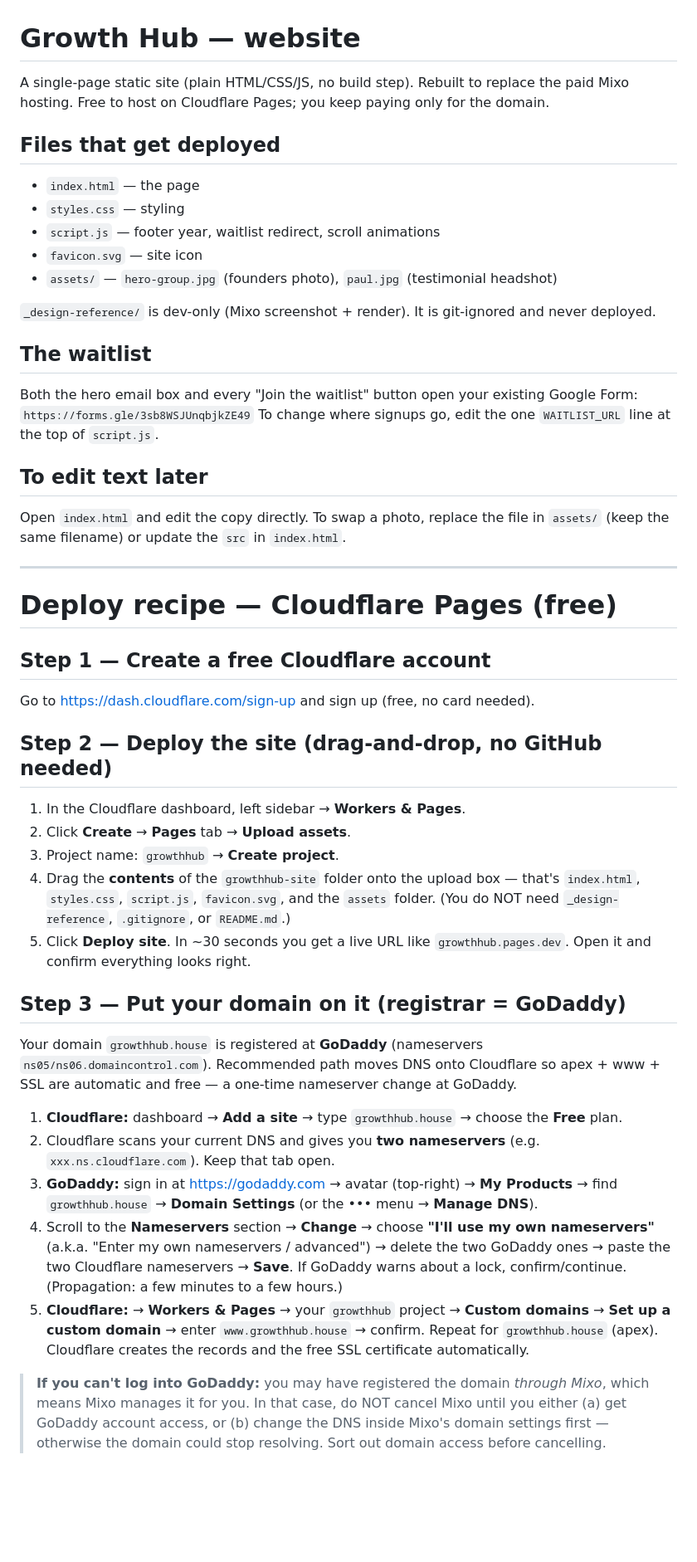
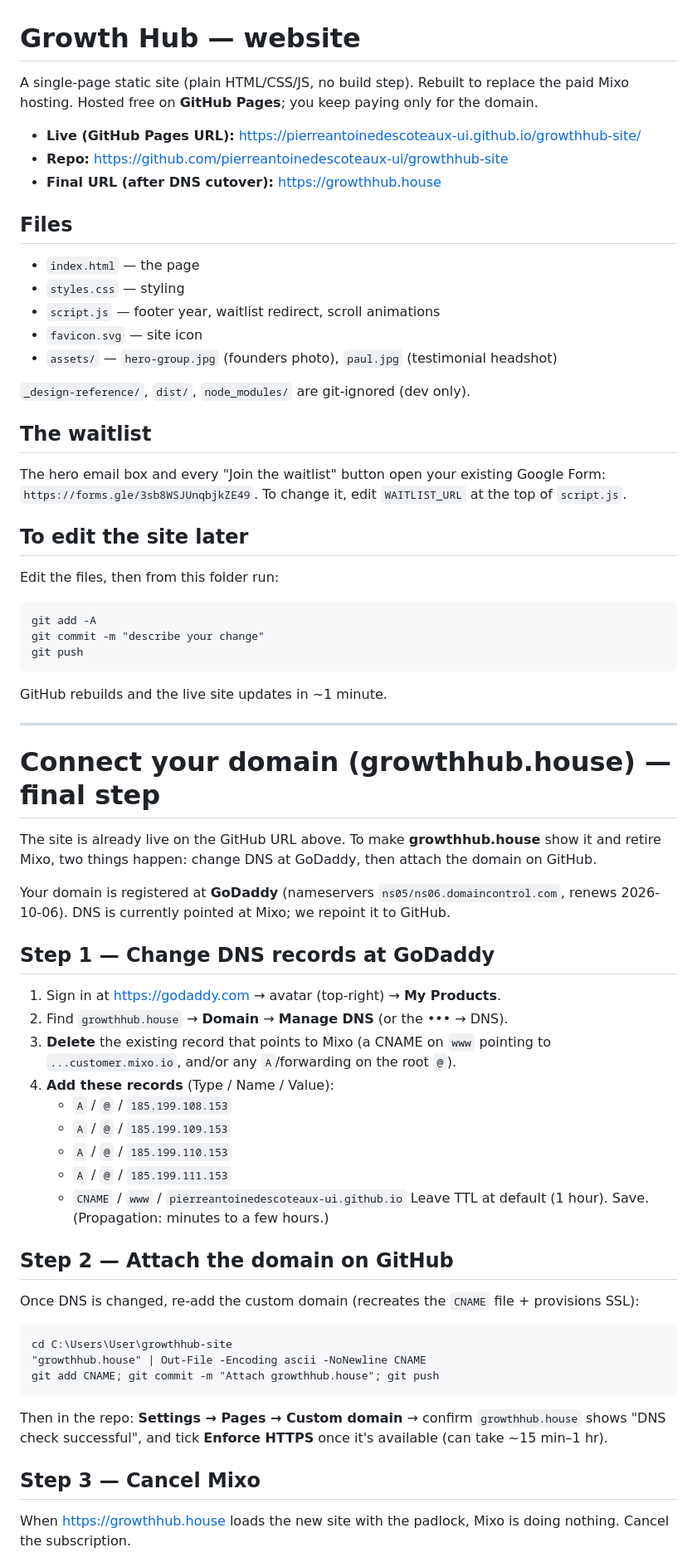
Before and after one commit to pierreantoinedescoteaux-ui/growthhub-site, a Markdown page: README.md, the part around one of its changes. Shown at 83% size. GitHub-like rendering; blank space fills up the shorter version.

Commit message:
Update README: GitHub Pages deploy + GoDaddy DNS cutover steps

````diff
--- a/README.md
+++ b/README.md
@@ -1,63 +1,69 @@
 # Growth Hub — website
 
 A single-page static site (plain HTML/CSS/JS, no build step). Rebuilt to replace the
-paid Mixo hosting. Free to host on Cloudflare Pages; you keep paying only for the domain.
+paid Mixo hosting. Hosted free on **GitHub Pages**; you keep paying only for the domain.
 
-## Files that get deployed
+- **Live (GitHub Pages URL):** https://pierreantoinedescoteaux-ui.github.io/growthhub-site/
+- **Repo:** https://github.com/pierreantoinedescoteaux-ui/growthhub-site
+- **Final URL (after DNS cutover):** https://growthhub.house
+
+## Files
 - `index.html` — the page
 - `styles.css` — styling
 - `script.js` — footer year, waitlist redirect, scroll animations
 - `favicon.svg` — site icon
 - `assets/` — `hero-group.jpg` (founders photo), `paul.jpg` (testimonial headshot)
 
-`_design-reference/` is dev-only (Mixo screenshot + render). It is git-ignored and never deployed.
+`_design-reference/`, `dist/`, `node_modules/` are git-ignored (dev only).
 
 ## The waitlist
-Both the hero email box and every "Join the waitlist" button open your existing Google Form:
-`https://forms.gle/3sb8WSJUnqbjkZE49`
-To change where signups go, edit the one `WAITLIST_URL` line at the top of `script.js`.
+The hero email box and every "Join the waitlist" button open your existing Google Form:
+`https://forms.gle/3sb8WSJUnqbjkZE49`. To change it, edit `WAITLIST_URL` at the top of `script.js`.
 
-## To edit text later
-Open `index.html` and edit the copy directly. To swap a photo, replace the file in `assets/`
-(keep the same filename) or update the `src` in `index.html`.
+## To edit the site later
+Edit the files, then from this folder run:
+```
+git add -A
+git commit -m "describe your change"
+git push
+```
+GitHub rebuilds and the live site updates in ~1 minute.
 
 ---
 
-# Deploy recipe — Cloudflare Pages (free)
+# Connect your domain (growthhub.house) — final step
 
-## Step 1 — Create a free Cloudflare account
-Go to https://dash.cloudflare.com/sign-up and sign up (free, no card needed).
+The site is already live on the GitHub URL above. To make **growthhub.house** show it and
+retire Mixo, two things happen: change DNS at GoDaddy, then attach the domain on GitHub.
 
-## Step 2 — Deploy the site (drag-and-drop, no GitHub needed)
-1. In the Cloudflare dashboard, left sidebar → **Workers & Pages**.
-2. Click **Create** → **Pages** tab → **Upload assets**.
-3. Project name: `growthhub` → **Create project**.
-4. Drag the **contents** of the `growthhub-site` folder onto the upload box —
-   that's `index.html`, `styles.css`, `script.js`, `favicon.svg`, and the `assets` folder.
-   (You do NOT need `_design-reference`, `.gitignore`, or `README.md`.)
-5. Click **Deploy site**. In ~30 seconds you get a live URL like `growthhub.pages.dev`.
-   Open it and confirm everything looks right.
+Your domain is registered at **GoDaddy** (nameservers `ns05/ns06.domaincontrol.com`,
+renews 2026-10-06). DNS is currently pointed at Mixo; we repoint it to GitHub.
 
-## Step 3 — Put your domain on it (registrar = GoDaddy)
-Your domain `growthhub.house` is registered at **GoDaddy** (nameservers `ns05/ns06.domaincontrol.com`).
-Recommended path moves DNS onto Cloudflare so apex + www + SSL are automatic and free — a one-time
-nameserver change at GoDaddy.
+## Step 1 — Change DNS records at GoDaddy
+1. Sign in at https://godaddy.com → avatar (top-right) → **My Products**.
+2. Find `growthhub.house` → **Domain** → **Manage DNS** (or the ••• → DNS).
+3. **Delete** the existing record that points to Mixo (a CNAME on `www` pointing to
+   `...customer.mixo.io`, and/or any `A`/forwarding on the root `@`).
+4. **Add these records** (Type / Name / Value):
+   - `A` / `@` / `185.199.108.153`
+   - `A` / `@` / `185.199.109.153`
+   - `A` / `@` / `185.199.110.153`
+   - `A` / `@` / `185.199.111.153`
+   - `CNAME` / `www` / `pierreantoinedescoteaux-ui.github.io`
+   Leave TTL at default (1 hour). Save.
+   (Propagation: minutes to a few hours.)
 
-1. **Cloudflare:** dashboard → **Add a site** → type `growthhub.house` → choose the **Free** plan.
-2. Cloudflare scans your current DNS and gives you **two nameservers** (e.g. `xxx.ns.cloudflare.com`).
-   Keep that tab open.
-3. **GoDaddy:** sign in at https://godaddy.com → avatar (top-right) → **My Products** →
-   find `growthhub.house` → **Domain Settings** (or the ••• menu → **Manage DNS**).
-4. Scroll to the **Nameservers** section → **Change** → choose **"I'll use my own nameservers"**
-   (a.k.a. "Enter my own nameservers / advanced") → delete the two GoDaddy ones → paste the two
-   Cloudflare nameservers → **Save**. If GoDaddy warns about a lock, confirm/continue.
-   (Propagation: a few minutes to a few hours.)
-5. **Cloudflare:** → **Workers & Pages** → your `growthhub` project → **Custom domains** →
-   **Set up a custom domain** → enter `www.growthhub.house` → confirm. Repeat for `growthhub.house`
-   (apex). Cloudflare creates the records and the free SSL certificate automatically.
+## Step 2 — Attach the domain on GitHub
+Once DNS is changed, re-add the custom domain (recreates the `CNAME` file + provisions SSL):
+```
+cd C:\Users\User\growthhub-site
+"growthhub.house" | Out-File -Encoding ascii -NoNewline CNAME
+git add CNAME; git commit -m "Attach growthhub.house"; git push
+```
+Then in the repo: **Settings → Pages → Custom domain** → confirm `growthhub.house` shows
+"DNS check successful", and tick **Enforce HTTPS** once it's available (can take ~15 min–1 hr).
 
-> **If you can't log into GoDaddy:** you may have registered the domain *through Mixo*, which means
-> Mixo manages it for you. In that case, do NOT cancel Mixo until you either (a) get GoDaddy account
-> access, or (b) change the DNS inside Mixo's domain settings first — otherwise the domain could stop
-> resolving. Sort out domain access before cancelling.
+## Step 3 — Cancel Mixo
+When https://growthhub.house loads the new site with the padlock, Mixo is doing nothing.
+Cancel the subscription.
 
````
Also changed, not shown: other parts of README.md (+3 -12 lines).
